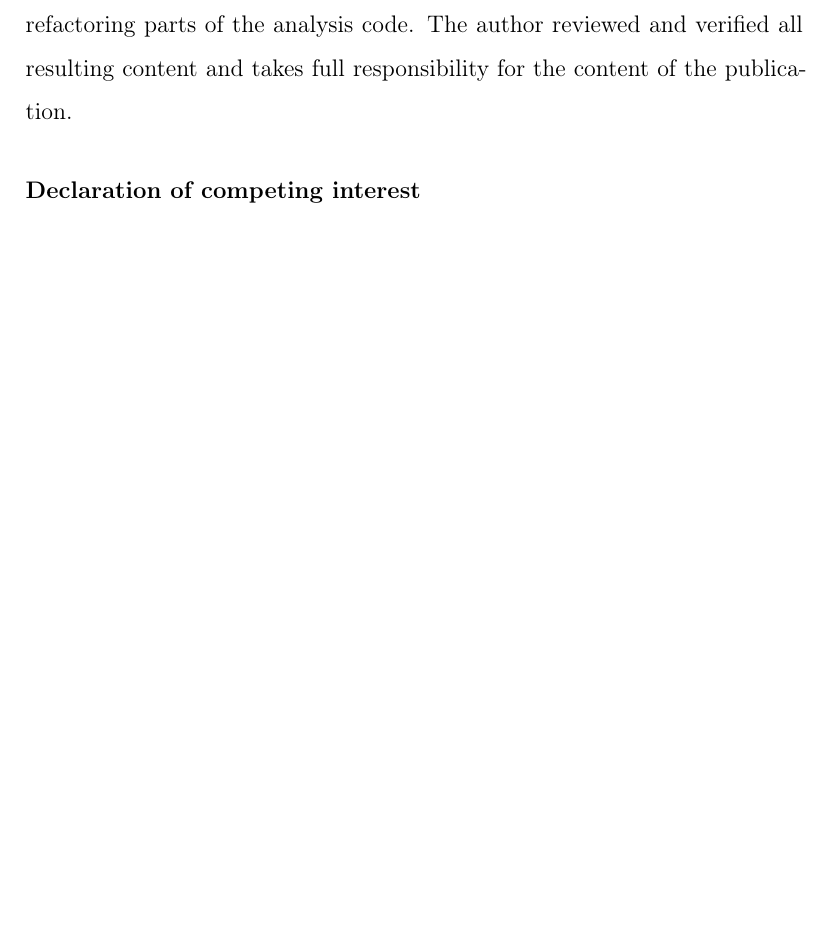
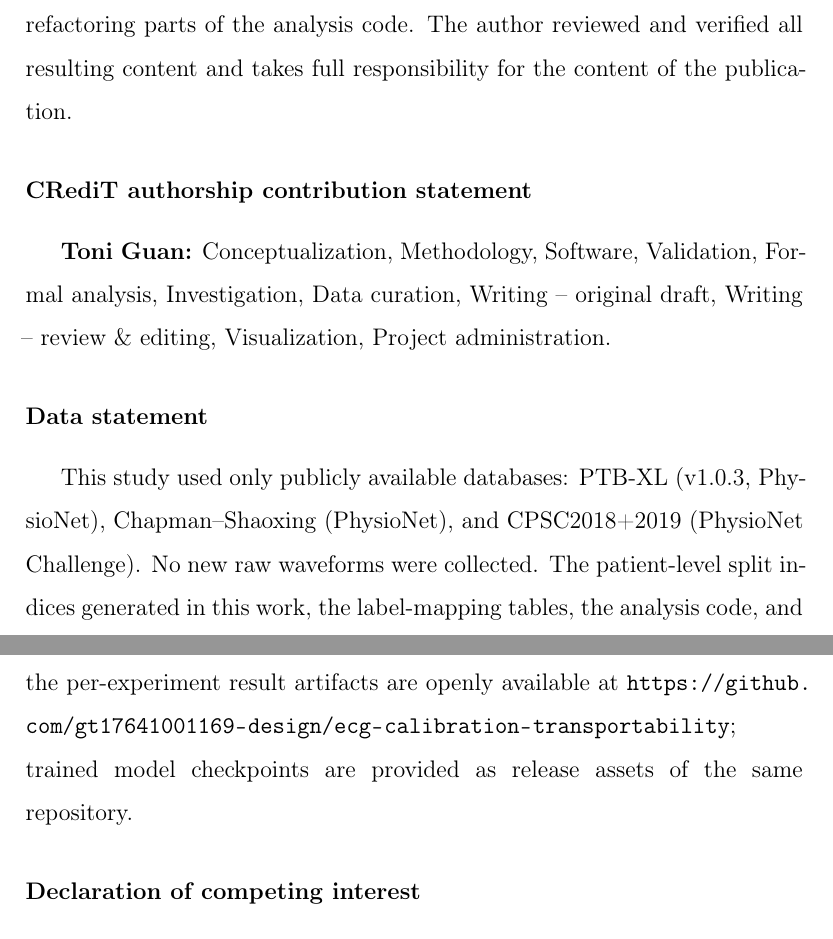
Before and after one commit to Toni-cs/ecg-calibration-transportability, a LaTeX paper (paper/main.tex): part of page 51 of 80 before the commit and two parts of pages 51 and 52 of 81 after it, the two joined at a grey line, cut so that both start at the same text, the shorter picture padded with empty space. Compiled offline with pdfLaTeX.

Commit message:
Author block: Toni Guan (College of Information Technology, Shenyang Institute of Technology); add CRediT and Data statement sections; Highlights file for submission

```diff
--- a/paper/main.tex
+++ b/paper/main.tex
@@ -24,7 +24,7 @@
 \usepackage{hyperref}
 \hypersetup{colorlinks=false,pdfborder={0 0 0},
   pdftitle={When Does Temperature Scaling Pay Off in Cross-Corpus ECG Transfer? A Multi-Seed Calibration Boundary Study},
-  pdfauthor={Zero Token Lab}}
+  pdfauthor={Toni Guan}}
 
 % --- Typesetting optimization ---
 \emergencystretch=3em
@@ -38,11 +38,11 @@
 
 \title{When Does Temperature Scaling Pay Off in Cross-Corpus ECG Transfer? A Multi-Seed Calibration Boundary Study}
 
-\author[inst1]{Zero Token Lab\corref{cor1}}
+\author[inst1]{Toni Guan\corref{cor1}}
 \ead{guantong490@gmail.com}
 \cortext[cor1]{Corresponding author.}
-\affiliation[inst1]{organization={Deployment Science Group},
-  city={Shouguang}, country={China}}
+\affiliation[inst1]{organization={College of Information Technology, Shenyang Institute of Technology},
+  city={Shenyang}, state={Liaoning}, country={China}}
 
 \begin{document}
 \begin{frontmatter}
@@ -2005,6 +2005,21 @@ large language model assistant for language editing and for drafting and
 refactoring parts of the analysis code. The author reviewed and verified
 all resulting content and takes full responsibility for the content of
 the publication.
+
+\section*{CRediT authorship contribution statement}
+\textbf{Toni Guan:} Conceptualization, Methodology, Software, Validation,
+Formal analysis, Investigation, Data curation, Writing -- original draft,
+Writing -- review \& editing, Visualization, Project administration.
+
+\section*{Data statement}
+This study used only publicly available databases: PTB-XL
+(v1.0.3, PhysioNet), Chapman--Shaoxing (PhysioNet), and CPSC2018+2019
+(PhysioNet Challenge). No new raw waveforms were collected. The patient-level
+split indices generated in this work, the label-mapping tables, the analysis
+code, and the per-experiment result artifacts are openly available at
+\url{https://github.com/gt17641001169-design/ecg-calibration-transportability};
+trained model checkpoints are provided as release assets of the same
+repository.
 
 \section*{Declaration of competing interest}
 The author declares no competing financial or personal interests.
```
Also changed, not shown: paper/submission/highlights.txt (added, +7 -0 lines), paper/main.pdf.
